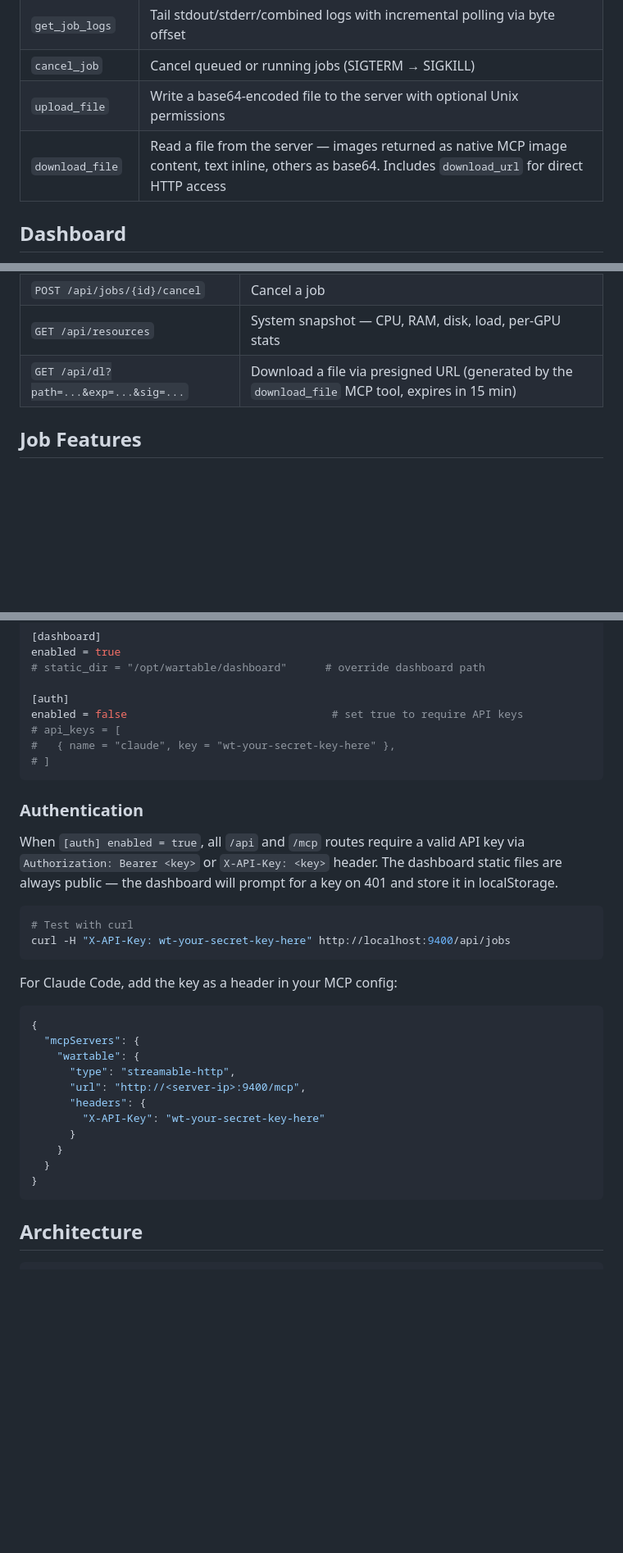
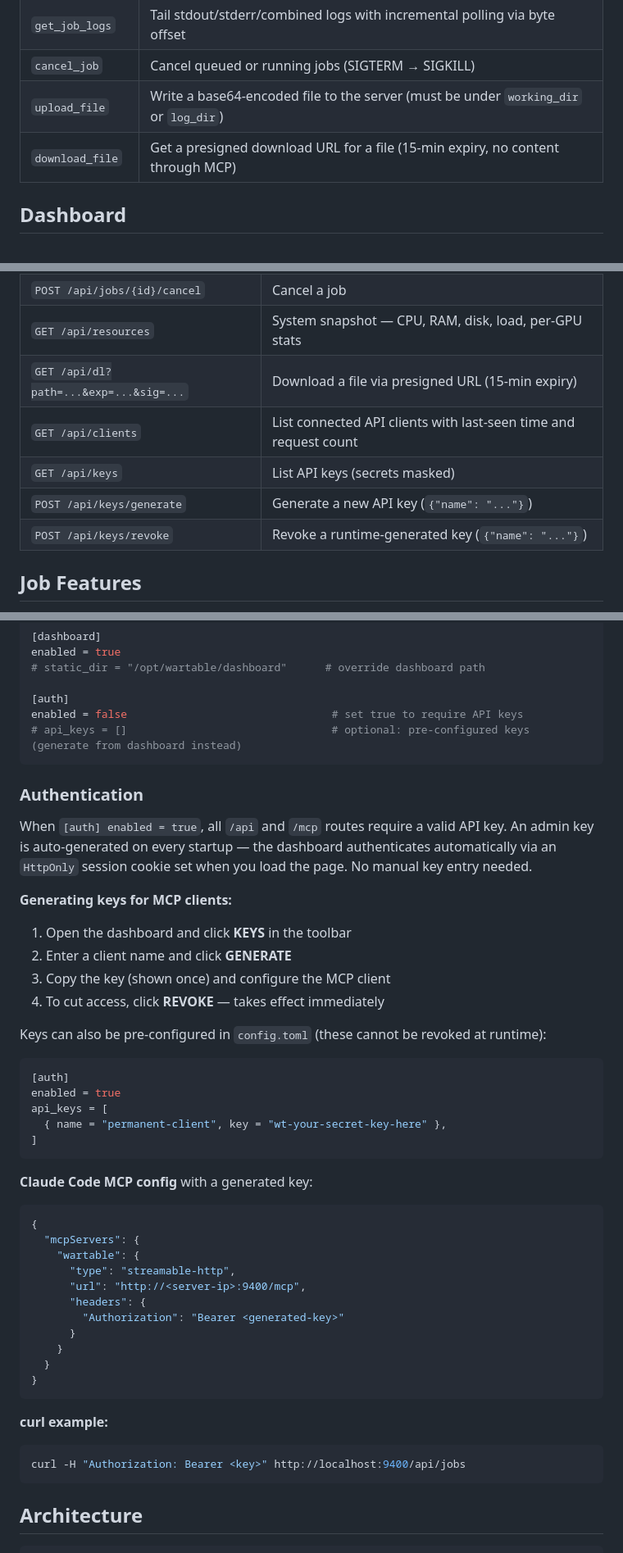
Before and after one commit to tandalesc/wartable, a Markdown page: README.md, 3 parts joined by grey strips. Shown at 82% size. GitHub-like rendering; blank space fills up the shorter version.

Commit message:
Update README for presigned downloads, runtime key management, and cookie auth
Co-Authored-By: Claude Opus 4.6 (1M context) <noreply@anthropic.com>

````diff
--- a/README.md
+++ b/README.md
@@ -68,8 +73,8 @@ Restart Claude Code. You'll have these tools available:
 | `get_job_status` | Full details for a specific job |
 | `get_job_logs` | Tail stdout/stderr/combined logs with incremental polling via byte offset |
 | `cancel_job` | Cancel queued or running jobs (SIGTERM → SIGKILL) |
-| `upload_file` | Write a base64-encoded file to the server with optional Unix permissions |
-| `download_file` | Read a file from the server — images returned as native MCP image content, text inline, others as base64. Includes `download_url` for direct HTTP access |
+| `upload_file` | Write a base64-encoded file to the server (must be under `working_dir` or `log_dir`) |
+| `download_file` | Get a presigned download URL for a file (15-min expiry, no content through MCP) |
 
 ## Dashboard
 
@@ -86,7 +91,11 @@ The dashboard is backed by a REST API available at the same address:
 | `GET /api/jobs/{id}/logs` | Get logs (`stream`, `tail`, `since_offset` query params) |
 | `POST /api/jobs/{id}/cancel` | Cancel a job |
 | `GET /api/resources` | System snapshot — CPU, RAM, disk, load, per-GPU stats |
-| `GET /api/dl?path=...&exp=...&sig=...` | Download a file via presigned URL (generated by the `download_file` MCP tool, expires in 15 min) |
+| `GET /api/dl?path=...&exp=...&sig=...` | Download a file via presigned URL (15-min expiry) |
+| `GET /api/clients` | List connected API clients with last-seen time and request count |
+| `GET /api/keys` | List API keys (secrets masked) |
+| `POST /api/keys/generate` | Generate a new API key (`{"name": "..."}`) |
+| `POST /api/keys/revoke` | Revoke a runtime-generated key (`{"name": "..."}`) |
 
 ## Job Features
 
@@ -196,21 +205,31 @@ enabled = true
 
 [auth]
 enabled = false                                # set true to require API keys
-# api_keys = [
-#   { name = "claude", key = "wt-your-secret-key-here" },
-# ]
+# api_keys = []                                # optional: pre-configured keys (generate from dashboard instead)
 ```
 
 ### Authentication
 
-When `[auth] enabled = true`, all `/api` and `/mcp` routes require a valid API key via `Authorization: Bearer <key>` or `X-API-Key: <key>` header. The dashboard static files are always public — the dashboard will prompt for a key on 401 and store it in localStorage.
+When `[auth] enabled = true`, all `/api` and `/mcp` routes require a valid API key. An admin key is auto-generated on every startup — the dashboard authenticates automatically via an `HttpOnly` session cookie set when you load the page. No manual key entry needed.
 
-```bash
-# Test with curl
-curl -H "X-API-Key: wt-your-secret-key-here" http://localhost:9400/api/jobs
+**Generating keys for MCP clients:**
+
+1. Open the dashboard and click **KEYS** in the toolbar
+2. Enter a client name and click **GENERATE**
+3. Copy the key (shown once) and configure the MCP client
+4. To cut access, click **REVOKE** — takes effect immediately
+
+Keys can also be pre-configured in `config.toml` (these cannot be revoked at runtime):
+
+```toml
+[auth]
+enabled = true
+api_keys = [
+  { name = "permanent-client", key = "wt-your-secret-key-here" },
+]
 ```
 
-For Claude Code, add the key as a header in your MCP config:
+**Claude Code MCP config** with a generated key:
 
 ```json
 {
@@ -219,11 +238,17 @@ For Claude Code, add the key as a header in your MCP config:
       "type": "streamable-http",
       "url": "http://<server-ip>:9400/mcp",
       "headers": {
-        "X-API-Key": "wt-your-secret-key-here"
+        "Authorization": "Bearer <generated-key>"
       }
     }
   }
 }
+```
+
+**curl example:**
+
+```bash
+curl -H "Authorization: Bearer <key>" http://localhost:9400/api/jobs
 ```
 
 ## Architecture
````
Also changed, not shown: other parts of README.md (+6 -1 lines).
